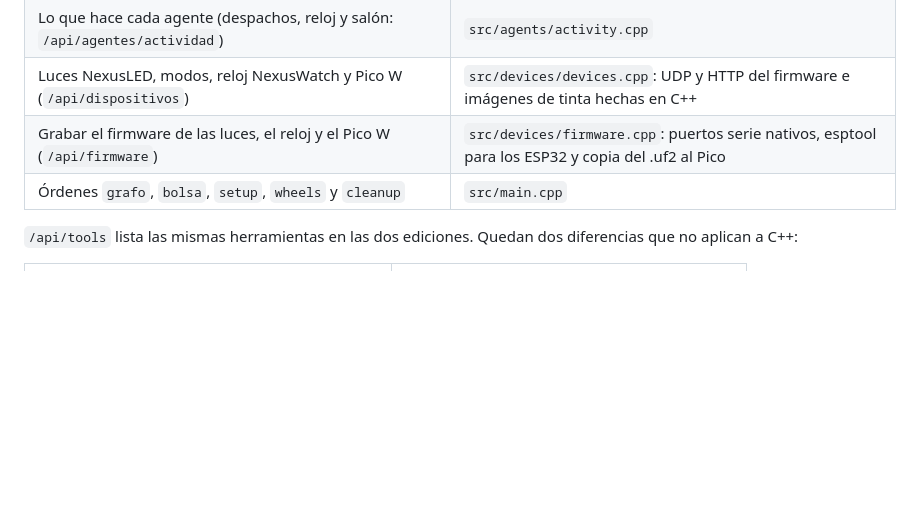
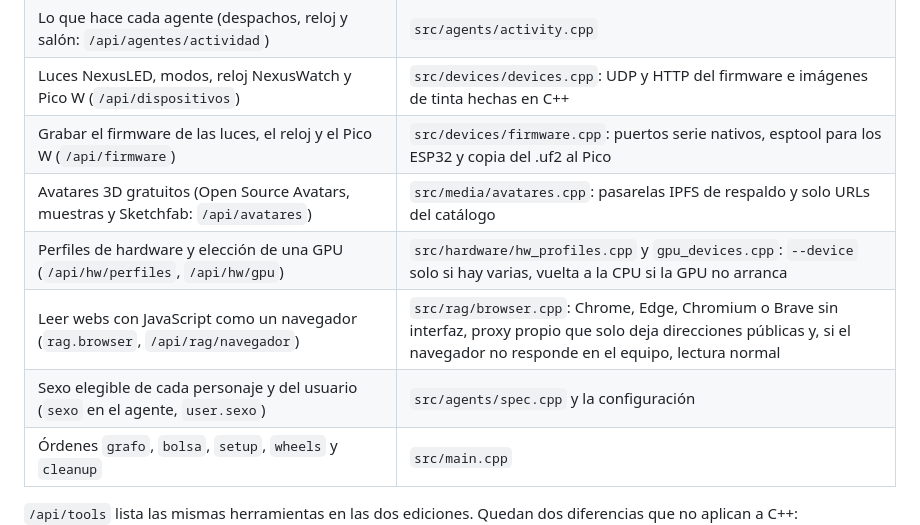
Before and after one commit to JosebaMuro/Nexus-AI, a Markdown page: nexus-office-cpp/docs/CPP.md, the part around the change. GitHub-like rendering; blank space fills up the shorter version.

Commit message:
C++ docs: avatares, perfiles de hardware, navegador y sexo en la tabla de la 2.1
Co-Authored-By: Claude Opus 5.5 <noreply@anthropic.com>
Claude-Session: https://claude.ai/code/session_01Lt8XYV537jDGUpHjRiDjWf

```diff
--- a/nexus-office-cpp/docs/CPP.md
+++ b/nexus-office-cpp/docs/CPP.md
@@ -60,6 +60,10 @@ La 2.0 beta C dejaba fuera varias funciones. Desde la 2.1 están todas, con las
 | Lo que hace cada agente (despachos, reloj y salón: `/api/agentes/actividad`) | `src/agents/activity.cpp` |
 | Luces NexusLED, modos, reloj NexusWatch y Pico W (`/api/dispositivos`) | `src/devices/devices.cpp`: UDP y HTTP del firmware e imágenes de tinta hechas en C++ |
 | Grabar el firmware de las luces, el reloj y el Pico W (`/api/firmware`) | `src/devices/firmware.cpp`: puertos serie nativos, esptool para los ESP32 y copia del .uf2 al Pico |
+| Avatares 3D gratuitos (Open Source Avatars, muestras y Sketchfab: `/api/avatares`) | `src/media/avatares.cpp`: pasarelas IPFS de respaldo y solo URLs del catálogo |
+| Perfiles de hardware y elección de una GPU (`/api/hw/perfiles`, `/api/hw/gpu`) | `src/hardware/hw_profiles.cpp` y `gpu_devices.cpp`: `--device` solo si hay varias, vuelta a la CPU si la GPU no arranca |
+| Leer webs con JavaScript como un navegador (`rag.browser`, `/api/rag/navegador`) | `src/rag/browser.cpp`: Chrome, Edge, Chromium o Brave sin interfaz, proxy propio que solo deja direcciones públicas y, si el navegador no responde en el equipo, lectura normal |
+| Sexo elegible de cada personaje y del usuario (`sexo` en el agente, `user.sexo`) | `src/agents/spec.cpp` y la configuración |
 | Órdenes `grafo`, `bolsa`, `setup`, `wheels` y `cleanup` | `src/main.cpp` |
 
 `/api/tools` lista las mismas herramientas en las dos ediciones. Quedan dos diferencias que no aplican a C++:
```
